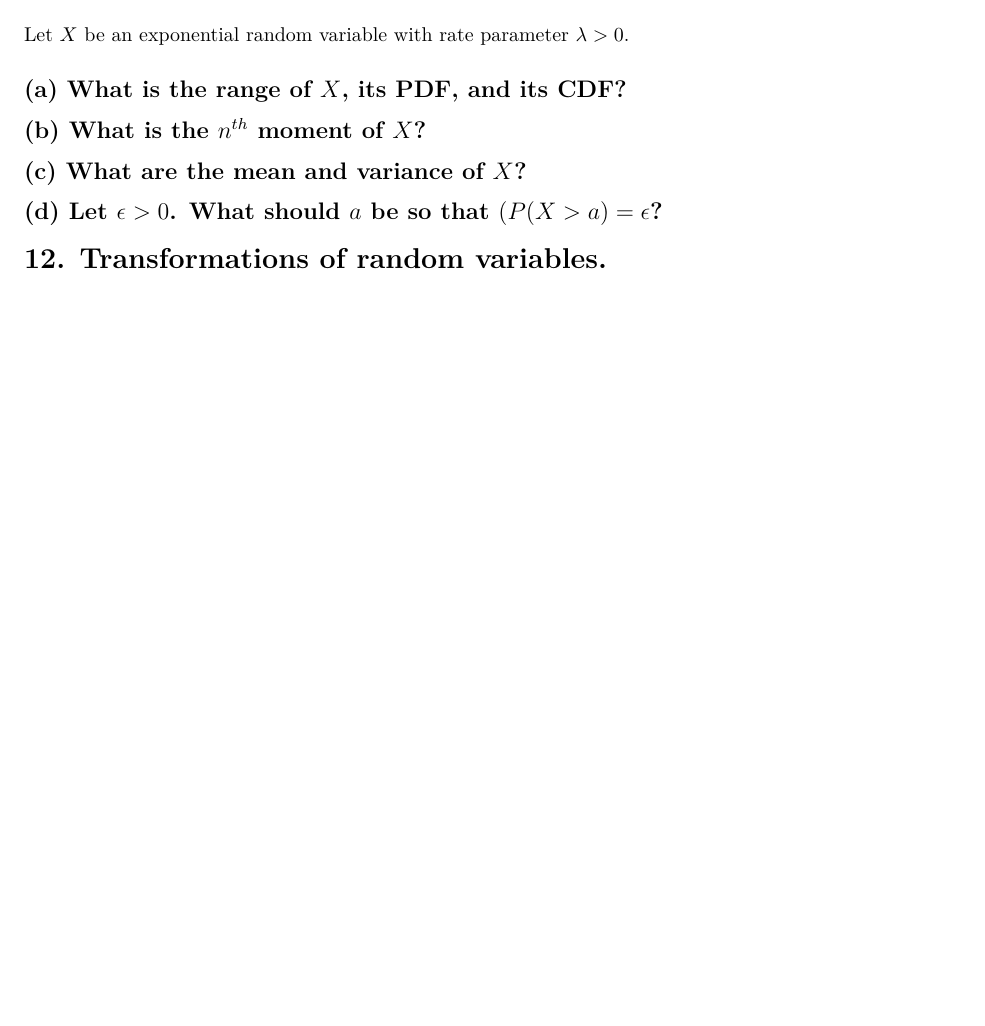
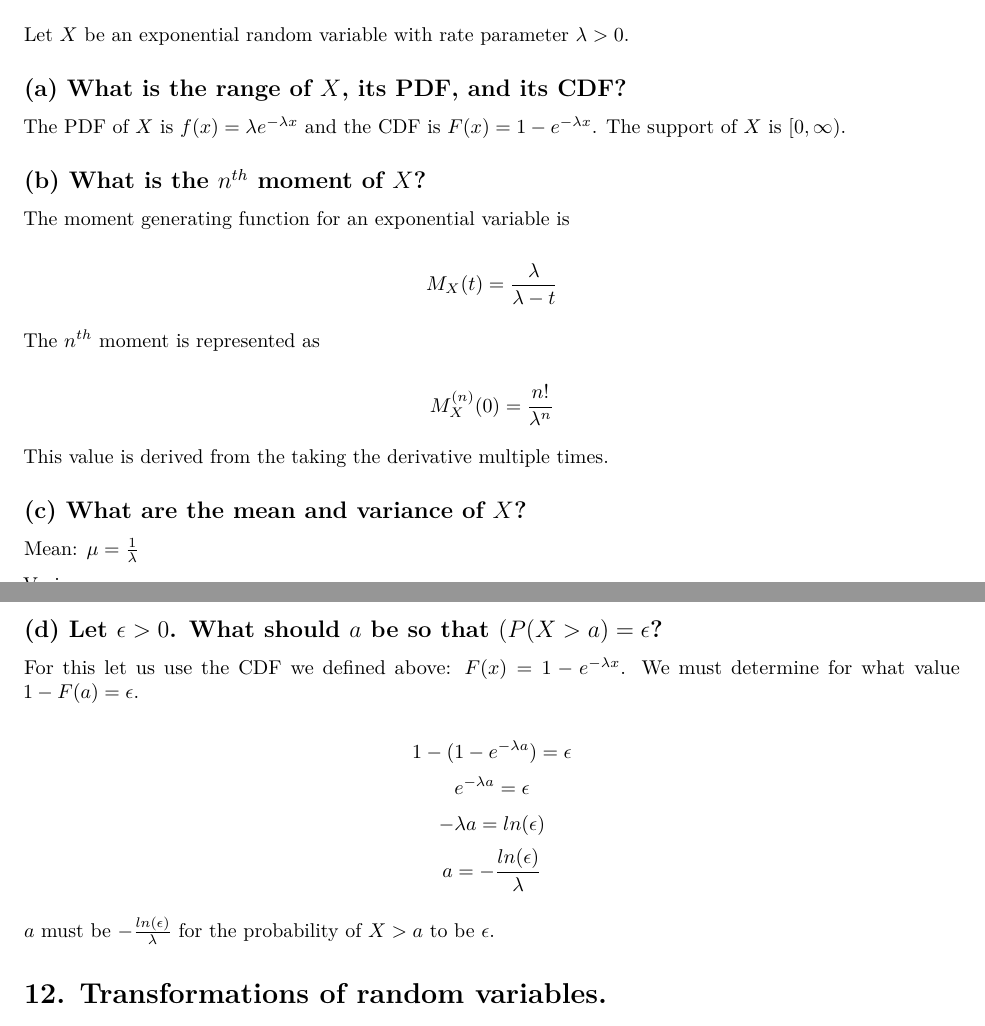
Before and after one commit to bevvvvv/FA2020-CompStats, an R Markdown document (HW01.Rmd): part of page 2 of 4 before the commit and two parts of pages 2 and 3 of 4 after it, the two joined at a grey line, cut so that both start at the same text, the shorter picture padded with empty space. Rendered offline with R 4.5, knitr and Pandoc, then LaTeX, with nearby package versions.

Commit message:
hw01 - definitions

```diff
--- a/HW01.Rmd
+++ b/HW01.Rmd
@@ -57,11 +57,36 @@ Let $X$ be an exponential random variable with rate parameter $\lambda>0$.
 
 ## (a) What is the range of $X$, its PDF, and its CDF?
 
+The PDF of $X$ is $f(x) = \lambda e^{-\lambda x}$ and the CDF is $F(x) = 1 - e^{-\lambda x}$. The support of $X$ is $[0, \infty)$.
+
 ## (b) What is the $n^{th}$ moment of $X$?
+
+The moment generating function for an exponential variable is
+
+\[M_X(t) = \frac{\lambda}{\lambda - t}\]
+
+The $n^{th}$ moment is represented as
+
+\[M_X^{(n)}(0) = \frac{n!}{\lambda^n}\]
+
+This value is derived from the taking the derivative multiple times.
 
 ## (c) What are the mean and variance of $X$?
 
+Mean: $\mu = \frac{1}{\lambda}$
+
+Variance: $${\sigma}^ 2 = \frac{1}{\lambda^2} $$
+
 ## (d) Let $\epsilon >0$. What should $a$ be so that $(P(X > a) = \epsilon$?
+
+For this let us use the CDF we defined above: $F(x) = 1 - e^{-\lambda x}$. We must determine for what value $1 - F(a) = \epsilon$.
+
+\[1 - (1 - e^{-\lambda a}) = \epsilon\]
+\[e^{-\lambda a} = \epsilon\]
+\[-\lambda a  = ln(\epsilon)\]
+\[a = -\frac{ln(\epsilon)}{\lambda}\]
+
+$a$ must be $-\frac{ln(\epsilon)}{\lambda}$ for the probability of $X > a$ to be $\epsilon$.
 
 # 12. Transformations of random variables.
 
```
Also changed, not shown: HW01.pdf.
